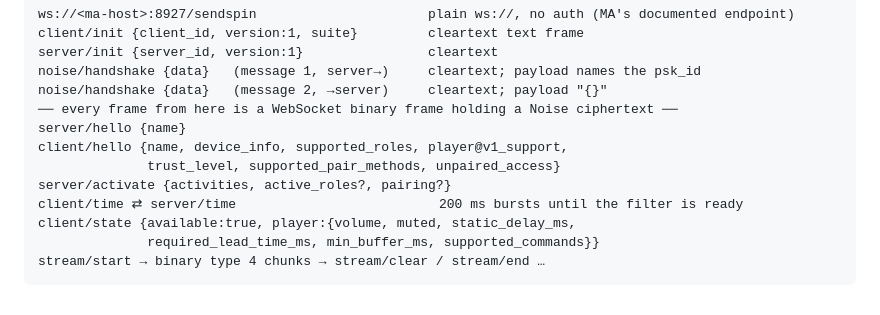
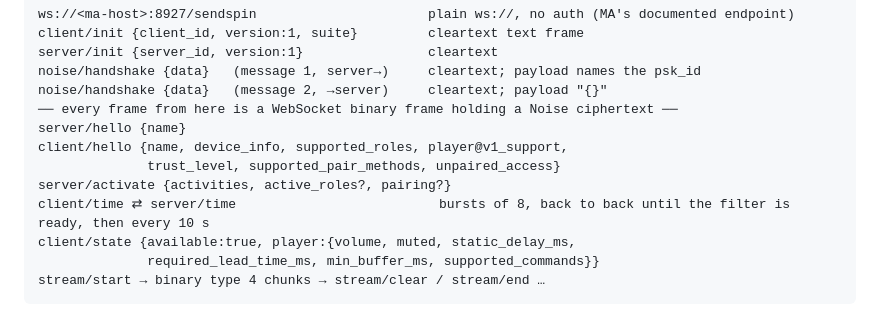
Before and after one commit to engabd11/CAMusic, a Markdown page: docs/protocol-alignment.md, the part around the change. Rendered like a GitHub page.

Commit message:
docs: the clock loop in the session diagram is the burst strategy

```diff
--- a/docs/protocol-alignment.md
+++ b/docs/protocol-alignment.md
@@ -23,7 +23,7 @@ server/hello {name}
 client/hello {name, device_info, supported_roles, player@v1_support,
               trust_level, supported_pair_methods, unpaired_access}
 server/activate {activities, active_roles?, pairing?}
-client/time ⇄ server/time                          200 ms bursts until the filter is ready
+client/time ⇄ server/time                          bursts of 8, back to back until the filter is ready, then every 10 s
 client/state {available:true, player:{volume, muted, static_delay_ms,
               required_lead_time_ms, min_buffer_ms, supported_commands}}
 stream/start → binary type 4 chunks → stream/clear / stream/end …
```
